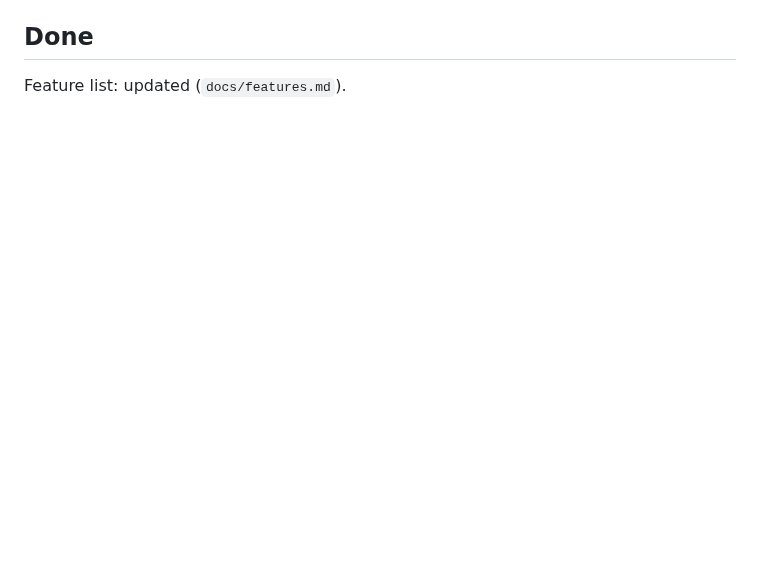
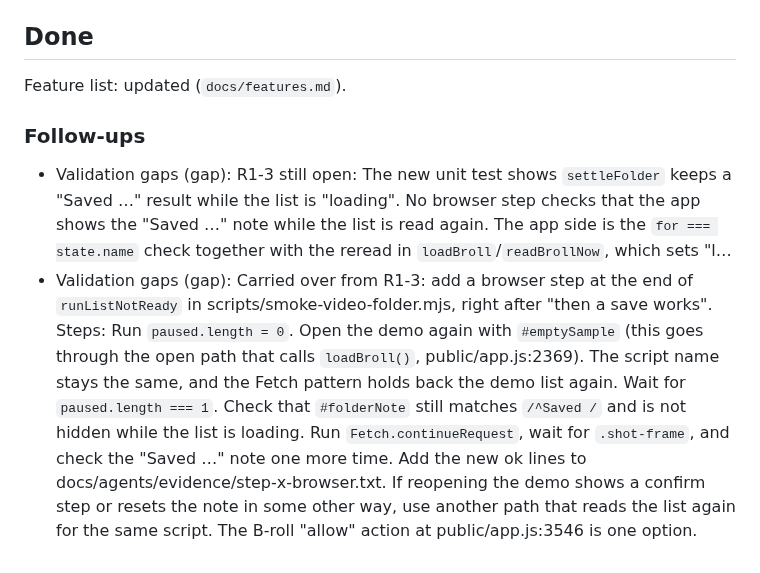
Before and after one commit to techiesreviews/script, a Markdown page: docs/build/step-x-save-to-video-folder.md, the part around the change. Drawn GitHub-style; blank space fills up the shorter version.

Commit message:
docs: step-x-save-to-video-folder follow-ups from review
Co-Authored-By: Agent Kit <noreply@openai.com>

```diff
--- a/docs/build/step-x-save-to-video-folder.md
+++ b/docs/build/step-x-save-to-video-folder.md
@@ -23,3 +23,8 @@ Lex (2026-11-10, Orbit TOOLS-194, weekly flow step 7b): when a script is final,
 ## Done
 
 Feature list: updated (`docs/features.md`).
+
+### Follow-ups
+
+- Validation gaps (gap): R1-3 still open: The new unit test shows `settleFolder` keeps a "Saved …" result while the list is "loading". No browser step checks that the app shows the "Saved …" note while the list is read again. The app side is the `for === state.name` check together with the reread in `loadBroll`/`readBrollNow`, which sets "l…
+- Validation gaps (gap): Carried over from R1-3: add a browser step at the end of `runListNotReady` in scripts/smoke-video-folder.mjs, right after "then a save works". Steps: Run `paused.length = 0`. Open the demo again with `#emptySample` (this goes through the open path that calls `loadBroll()`, public/app.js:2369). The script name stays the same, and the Fetch pattern holds back the demo list again. Wait for `paused.length === 1`. Check that `#folderNote` still matches `/^Saved /` and is not hidden while the list is loading. Run `Fetch.continueRequest`, wait for `.shot-frame`, and check the "Saved …" note one more time. Add the new ok lines to docs/agents/evidence/step-x-browser.txt. If reopening the demo shows a confirm step or resets the note in some other way, use another path that reads the list again for the same script. The B-roll "allow" action at public/app.js:3546 is one option.
```
